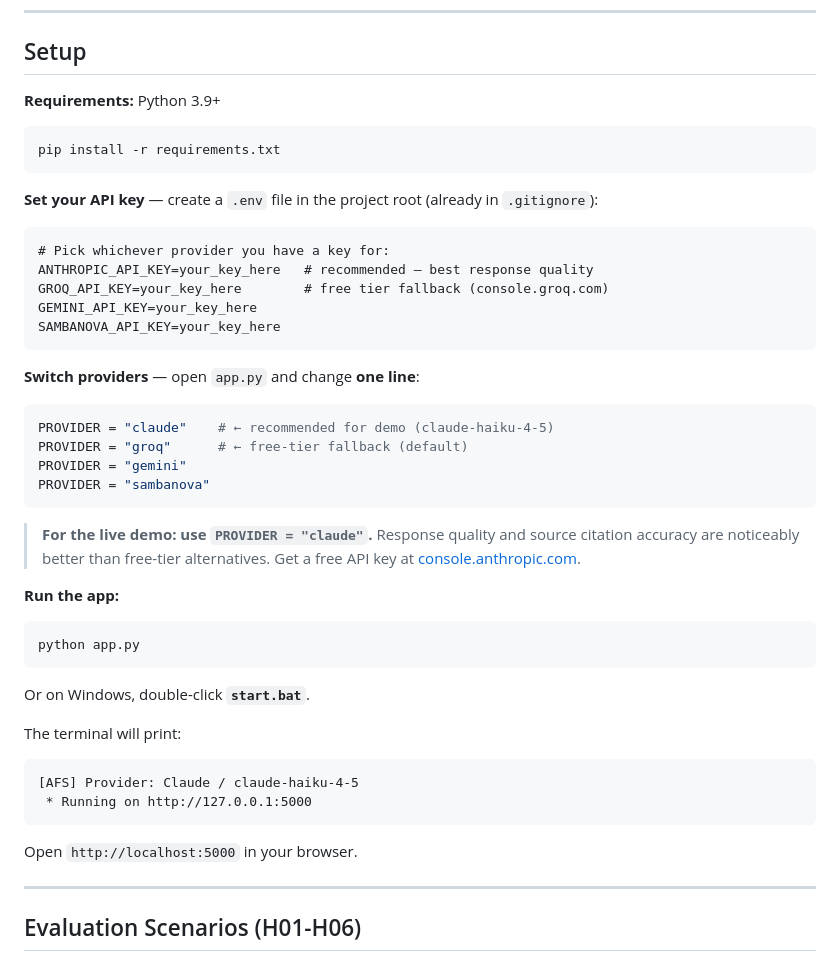
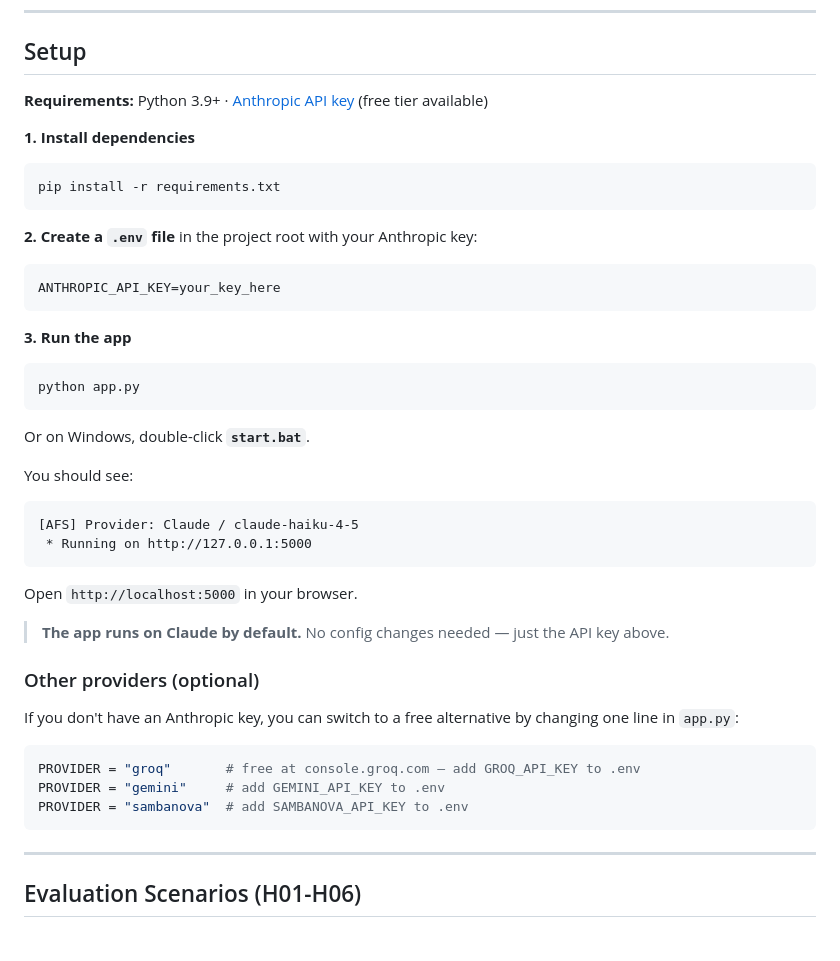
Before and after one commit to RickSanchezStoic/AFS-Spectroscopy-Assistant, a Markdown page: README.md, the part around the change. Drawn GitHub-style.

Commit message:
docs: make Claude the obvious default in setup instructions
Co-Authored-By: Claude Sonnet 4.6 <noreply@anthropic.com>

````diff
--- a/README.md
+++ b/README.md
@@ -57,46 +57,41 @@ The knowledge base is injected as system context on every request. The model cit
 
 ## Setup
 
-**Requirements:** Python 3.9+
+**Requirements:** Python 3.9+ · [Anthropic API key](https://console.anthropic.com) (free tier available)
 
+**1. Install dependencies**
 ```bash
 pip install -r requirements.txt
 ```
 
-**Set your API key** — create a `.env` file in the project root (already in `.gitignore`):
-
+**2. Create a `.env` file** in the project root with your Anthropic key:
 ```
-# Pick whichever provider you have a key for:
-ANTHROPIC_API_KEY=your_key_here   # recommended — best response quality
-GROQ_API_KEY=your_key_here        # free tier fallback (console.groq.com)
-GEMINI_API_KEY=your_key_here
-SAMBANOVA_API_KEY=your_key_here
+ANTHROPIC_API_KEY=your_key_here
 ```
 
-**Switch providers** — open `app.py` and change **one line**:
-```python
-PROVIDER = "claude"    # ← recommended for demo (claude-haiku-4-5)
-PROVIDER = "groq"      # ← free-tier fallback (default)
-PROVIDER = "gemini"
-PROVIDER = "sambanova"
-```
-
-> **For the live demo: use `PROVIDER = "claude"`.** Response quality and source citation accuracy are noticeably better than free-tier alternatives. Get a free API key at [console.anthropic.com](https://console.anthropic.com).
-
-**Run the app:**
+**3. Run the app**
 ```bash
 python app.py
 ```
-
 Or on Windows, double-click **`start.bat`**.
 
-The terminal will print:
+You should see:
 ```
 [AFS] Provider: Claude / claude-haiku-4-5
  * Running on http://127.0.0.1:5000
 ```
 
 Open `http://localhost:5000` in your browser.
+
+> **The app runs on Claude by default.** No config changes needed — just the API key above.
+
+### Other providers (optional)
+If you don't have an Anthropic key, you can switch to a free alternative by changing one line in `app.py`:
+```python
+PROVIDER = "groq"       # free at console.groq.com — add GROQ_API_KEY to .env
+PROVIDER = "gemini"     # add GEMINI_API_KEY to .env
+PROVIDER = "sambanova"  # add SAMBANOVA_API_KEY to .env
+```
 
 ---
 
````
